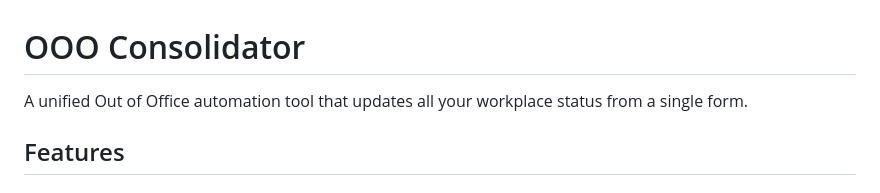
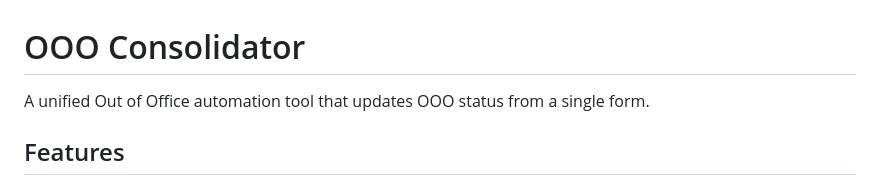
Before and after one commit to mind-dot/OOO-Coordinator, a Markdown page: README.md, the part around the change. GitHub-like rendering.

Commit message:
Update README.md
changed description.

```diff
--- a/README.md
+++ b/README.md
@@ -1,6 +1,6 @@
 # OOO Consolidator
 
-A unified Out of Office automation tool that updates all your workplace status from a single form.
+A unified Out of Office automation tool that updates OOO status from a single form.
 
 ## Features
 
```
